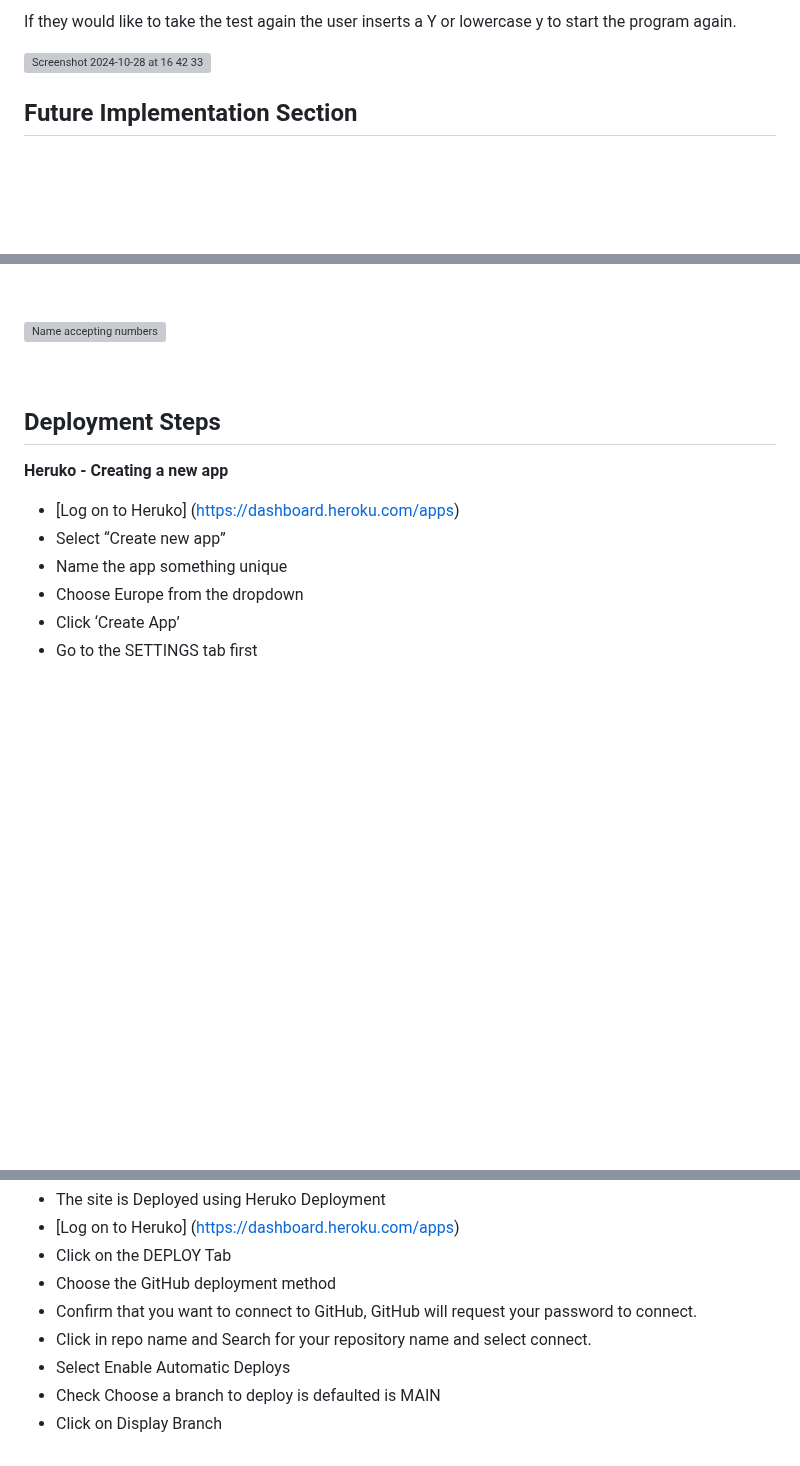
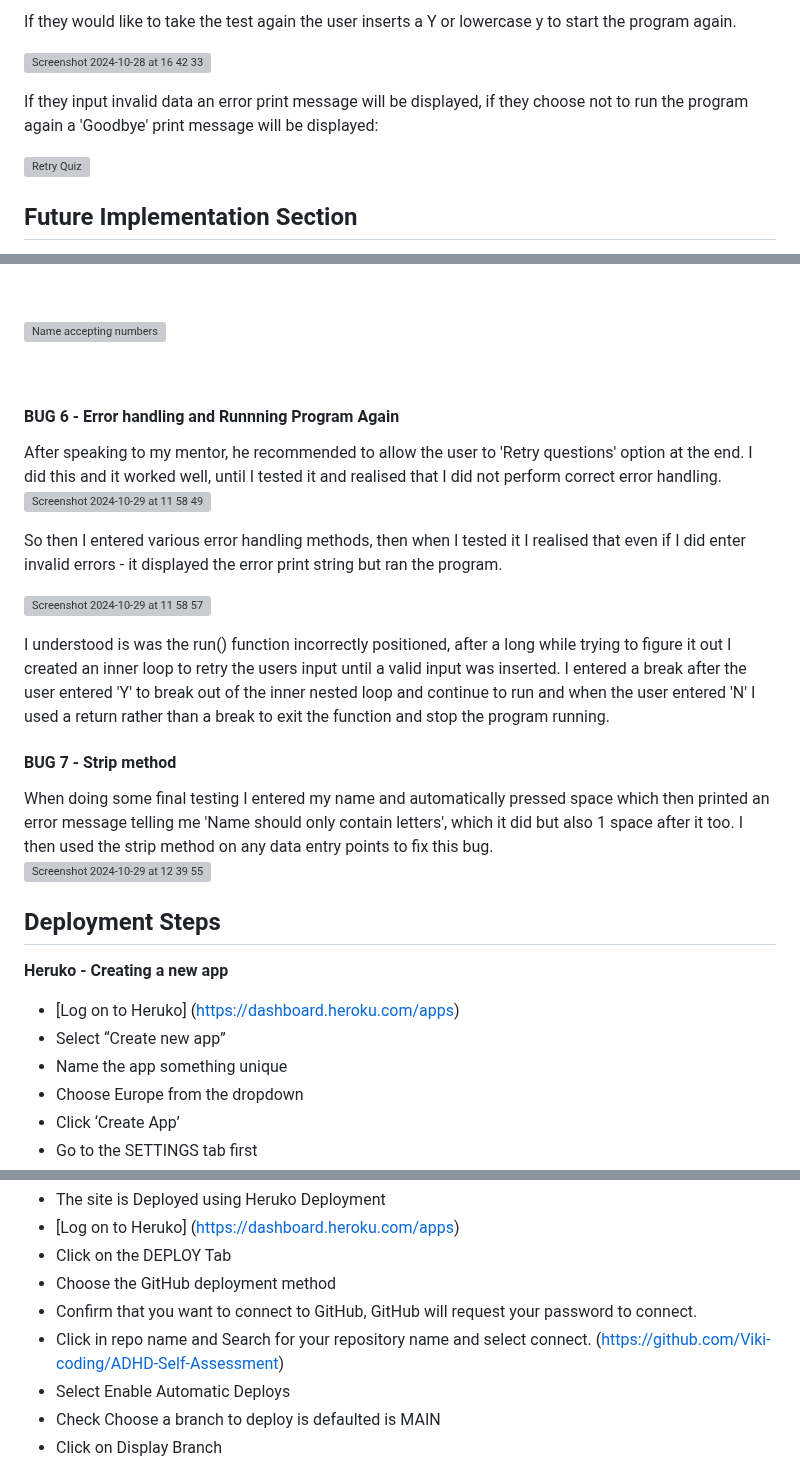
Before and after one commit to Viki-coding/ADHD-Self-Assessment, a Markdown page: README.md, 3 parts joined by grey strips. Drawn GitHub-style; blank space fills up the shorter version; grey boxes are pictures that could not be loaded.

```diff
--- a/README.md
+++ b/README.md
@@ -159,6 +162,11 @@ If they have symptoms they are advised to look into it further.
 If they would like to take the test again the user inserts a Y or lowercase y to start the program again.
 
 ![Screenshot 2024-10-28 at 16 42 33](https://github.com/user-attachments/assets/c332b016-27b3-45b6-9de2-0a91d8e8448e)
+
+
+If they input invalid data an error print message will be displayed, if they choose not to run the program again a 'Goodbye' print message will be displayed:
+
+![Retry Quiz](https://github.com/user-attachments/assets/948c416f-27d4-45e3-a7d8-2654039b7330)
 
 
 <h2>Future Implementation Section</h2>
@@ -324,9 +334,25 @@ During the testing I inserted a mixture of numbers and letters with the name inp
 
 &nbsp;
 
+<h4>BUG 6 - Error handling and Runnning Program Again </h4>
+After speaking to my mentor, he recommended to allow the user to  'Retry questions' option at the end.  I did this and it worked well, until I tested it and realised that I did not perform correct error handling.
 
 
+![Screenshot 2024-10-29 at 11 58 49](https://github.com/user-attachments/assets/63a8bc9a-87c5-443c-aba0-6a560d803d81)
 
+
+So then I entered various error handling methods, then when I tested it I realised that even if I did enter invalid errors - it displayed the error print string but ran the program.
+
+
+![Screenshot 2024-10-29 at 11 58 57](https://github.com/user-attachments/assets/0fb58e78-f5a7-4386-b49c-a69dc2a66393)
+
+
+I understood is was the run() function incorrectly positioned, after a long while trying to figure it out I created an inner loop to retry the users input until a valid input was inserted. I entered a break after the user entered 'Y' to break out of the inner nested loop and continue to run and when the user entered 'N' I used a return rather than a break to exit the function and stop the program running.
+
+<h4>BUG 7 - Strip method </h4>
+When doing some final testing I entered my name and automatically pressed space which then printed an error message telling me 'Name should only contain letters', which it did but also 1 space after it too. I then used the strip method on any data entry points to fix this bug.
+
+![Screenshot 2024-10-29 at 12 39 55](https://github.com/user-attachments/assets/0403d39a-3e34-4786-b8a5-a1102dd84cb7)
 
 <h2>Deployment Steps</h2>
 
@@ -353,7 +379,7 @@ During the testing I inserted a mixture of numbers and letters with the name inp
 * Click on the DEPLOY Tab
 * Choose the GitHub deployment method
 * Confirm that you want to connect to GitHub, GitHub will request your password to connect.
-* Click in repo name  and Search for your repository name and select connect.
+* Click in repo name  and Search for your repository name and select connect. (https://github.com/Viki-coding/ADHD-Self-Assessment)
 * Select Enable Automatic Deploys
 * Check Choose a branch to deploy is defaulted is MAIN
 * Click on Display Branch
```
Also changed, not shown: other parts of README.md (+25 -14 lines).
